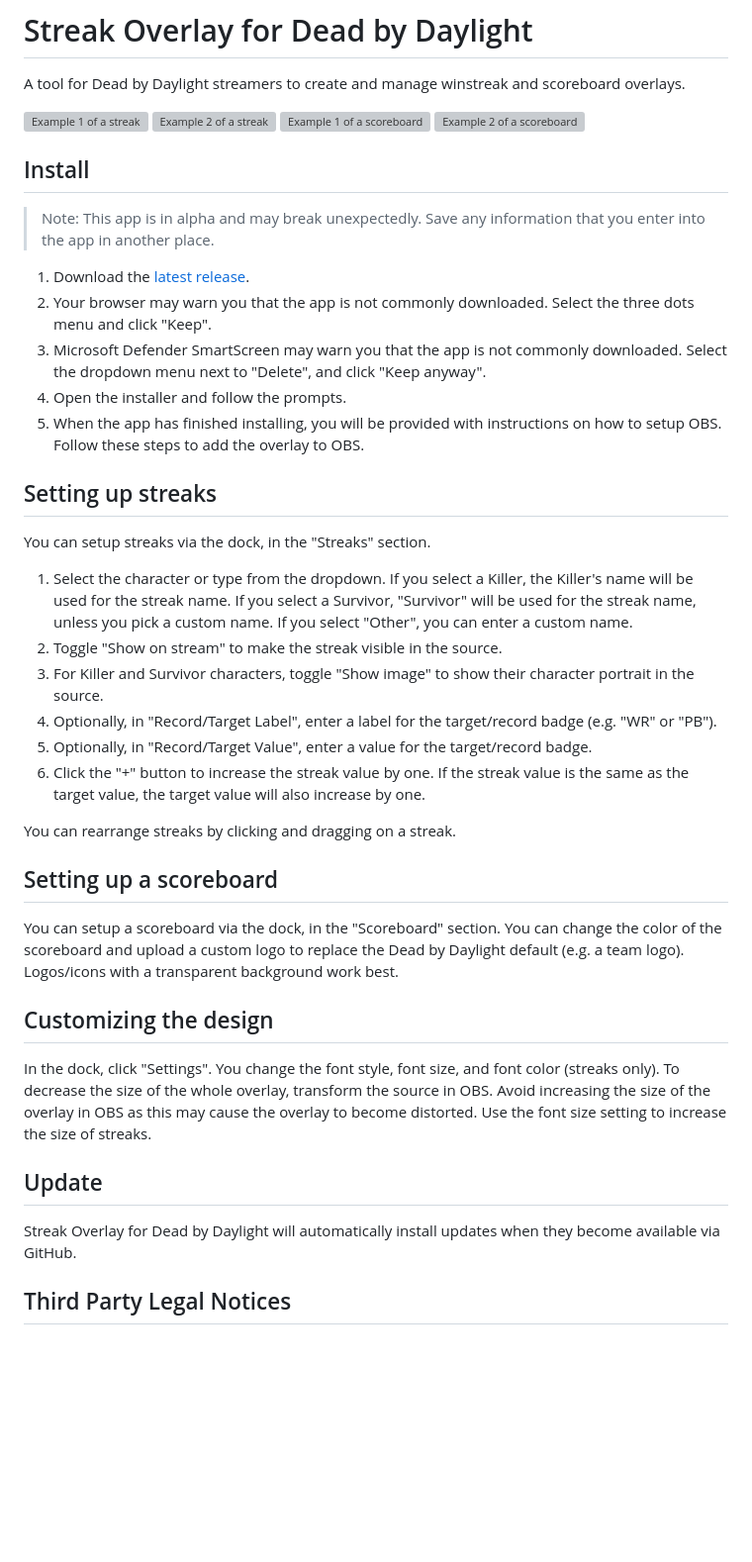
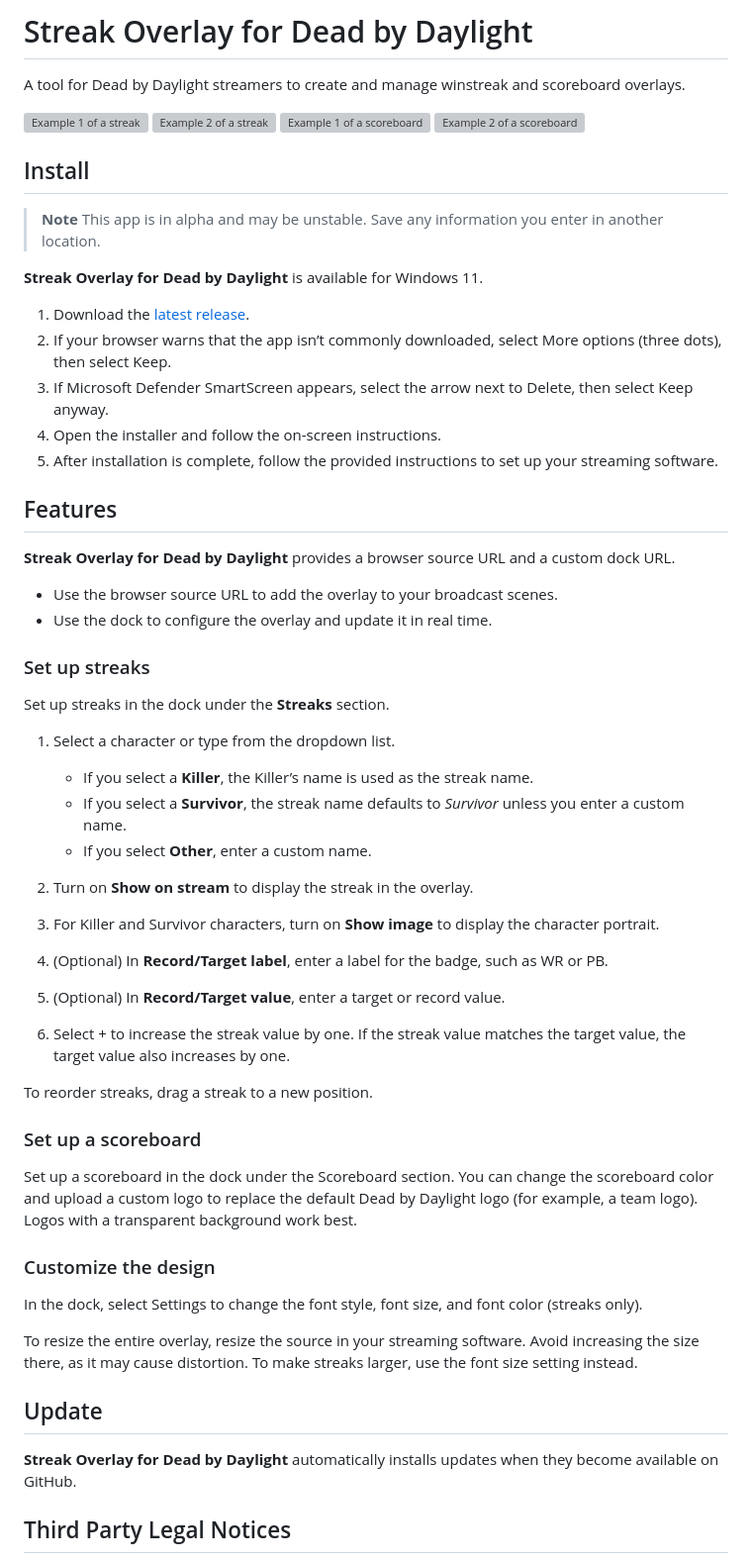
Before and after one commit to superdazed/dbd-streak-overlay, a Markdown page: README.md, the part around one of its changes. Shown at 99% size. GitHub-like rendering; blank space fills up the shorter version; grey boxes are pictures that could not be loaded.

Commit message:
Revise README for clarity and formatting updates

```diff
--- a/README.md
+++ b/README.md
@@ -10,39 +10,55 @@ A tool for Dead by Daylight streamers to create and manage winstreak and scorebo
 
 ## Install
 
-> Note: This app is in alpha and may break unexpectedly. Save any information that you enter into the app in another place.
+> **Note**
+> This app is in alpha and may be unstable. Save any information you enter in another location.
+
+**Streak Overlay for Dead by Daylight** is available for Windows 11.
 
 1. Download the [latest release](https://github.com/superdazed/dbd-streak-overlay/releases/latest).
-2. Your browser may warn you that the app is not commonly downloaded. Select the three dots menu and click "Keep".
-3. Microsoft Defender SmartScreen may warn you that the app is not commonly downloaded. Select the dropdown menu next to "Delete", and click "Keep anyway".
-4. Open the installer and follow the prompts.
-5. When the app has finished installing, you will be provided with instructions on how to setup OBS. Follow these steps to add the overlay to OBS.
+2. If your browser warns that the app isn’t commonly downloaded, select More options (three dots), then select Keep.
+3. If Microsoft Defender SmartScreen appears, select the arrow next to Delete, then select Keep anyway.
+4. Open the installer and follow the on-screen instructions.
+5. After installation is complete, follow the provided instructions to set up your streaming software.
 
-## Setting up streaks
+## Features
 
-You can setup streaks via the dock, in the "Streaks" section.
+**Streak Overlay for Dead by Daylight** provides a browser source URL and a custom dock URL.
 
-1. Select the character or type from the dropdown.
-   If you select a Killer, the Killer's name will be used for the streak name. If you select a Survivor, "Survivor" will be used for the streak name, unless you pick a custom name. If you select "Other", you can enter a custom name.
-2. Toggle "Show on stream" to make the streak visible in the source.
-3. For Killer and Survivor characters, toggle "Show image" to show their character portrait in the source.
-4. Optionally, in "Record/Target Label", enter a label for the target/record badge (e.g. "WR" or "PB").
-5. Optionally, in "Record/Target Value", enter a value for the target/record badge.
-6. Click the "+" button to increase the streak value by one. If the streak value is the same as the target value, the target value will also increase by one.
+- Use the browser source URL to add the overlay to your broadcast scenes.
+- Use the dock to configure the overlay and update it in real time.
 
-You can rearrange streaks by clicking and dragging on a streak.
+### Set up streaks
 
-## Setting up a scoreboard
+Set up streaks in the dock under the **Streaks** section.
 
-You can setup a scoreboard via the dock, in the "Scoreboard" section. You can change the color of the scoreboard and upload a custom logo to replace the Dead by Daylight default (e.g. a team logo). Logos/icons with a transparent background work best.
+1. Select a character or type from the dropdown list.
 
-## Customizing the design
+    - If you select a **Killer**, the Killer’s name is used as the streak name.
+    - If you select a **Survivor**, the streak name defaults to _Survivor_ unless you enter a custom name.
+    - If you select **Other**, enter a custom name.
 
-In the dock, click "Settings". You change the font style, font size, and font color (streaks only). To decrease the size of the whole overlay, transform the source in OBS. Avoid increasing the size of the overlay in OBS as this may cause the overlay to become distorted. Use the font size setting to increase the size of streaks.
+2. Turn on **Show on stream** to display the streak in the overlay.
+3. For Killer and Survivor characters, turn on **Show image** to display the character portrait.
+4. (Optional) In **Record/Target label**, enter a label for the badge, such as WR or PB.
+5. (Optional) In **Record/Target value**, enter a target or record value.
+6. Select + to increase the streak value by one. If the streak value matches the target value, the target value also increases by one.
+
+To reorder streaks, drag a streak to a new position.
+
+### Set up a scoreboard
+
+Set up a scoreboard in the dock under the Scoreboard section. You can change the scoreboard color and upload a custom logo to replace the default Dead by Daylight logo (for example, a team logo). Logos with a transparent background work best.
+
+### Customize the design
+
+In the dock, select Settings to change the font style, font size, and font color (streaks only).
+
+To resize the entire overlay, resize the source in your streaming software. Avoid increasing the size there, as it may cause distortion. To make streaks larger, use the font size setting instead.
 
 ## Update
 
-Streak Overlay for Dead by Daylight will automatically install updates when they become available via GitHub.
+**Streak Overlay for Dead by Daylight** automatically installs updates when they become available on GitHub.
 
 ## Third Party Legal Notices
 
```
Also changed, not shown: other parts of README.md (+4 -4 lines).
